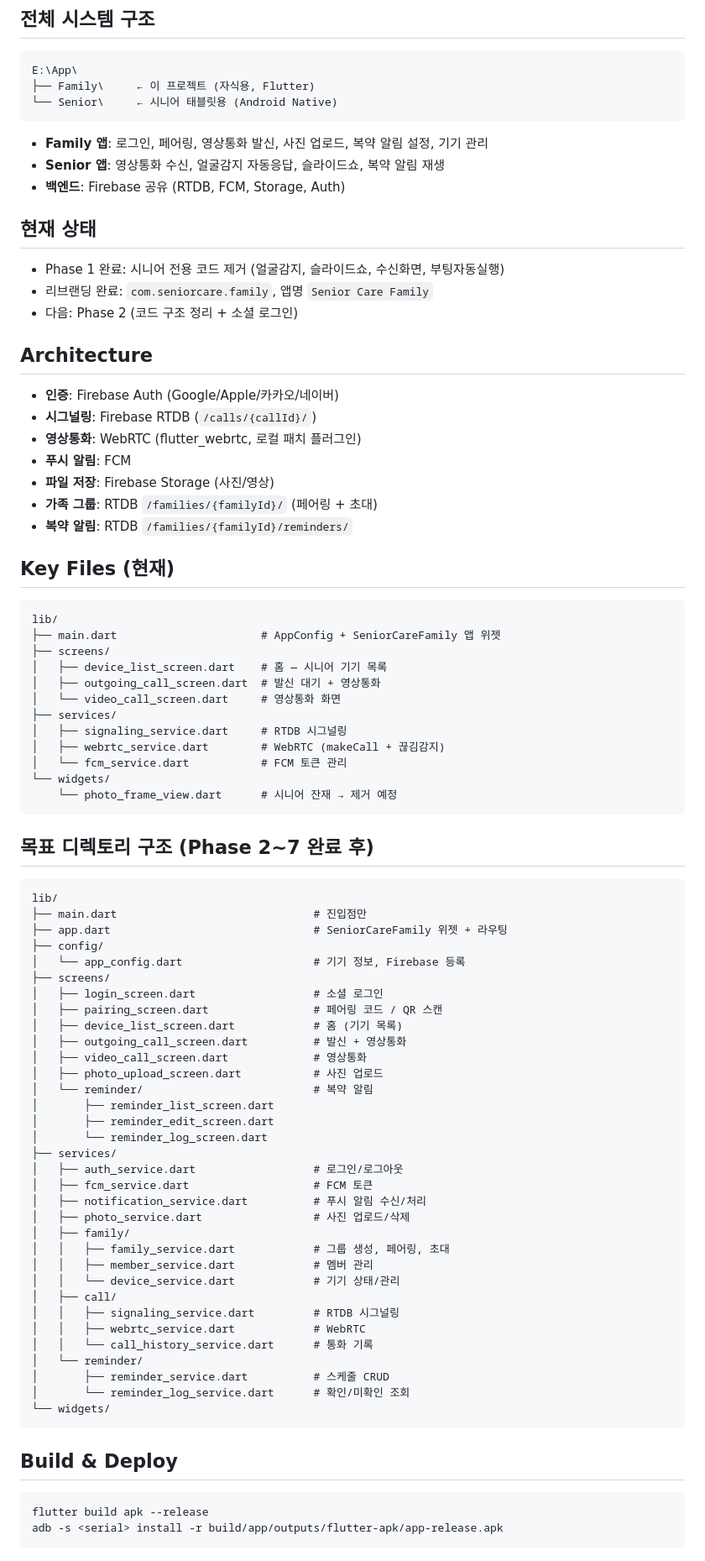
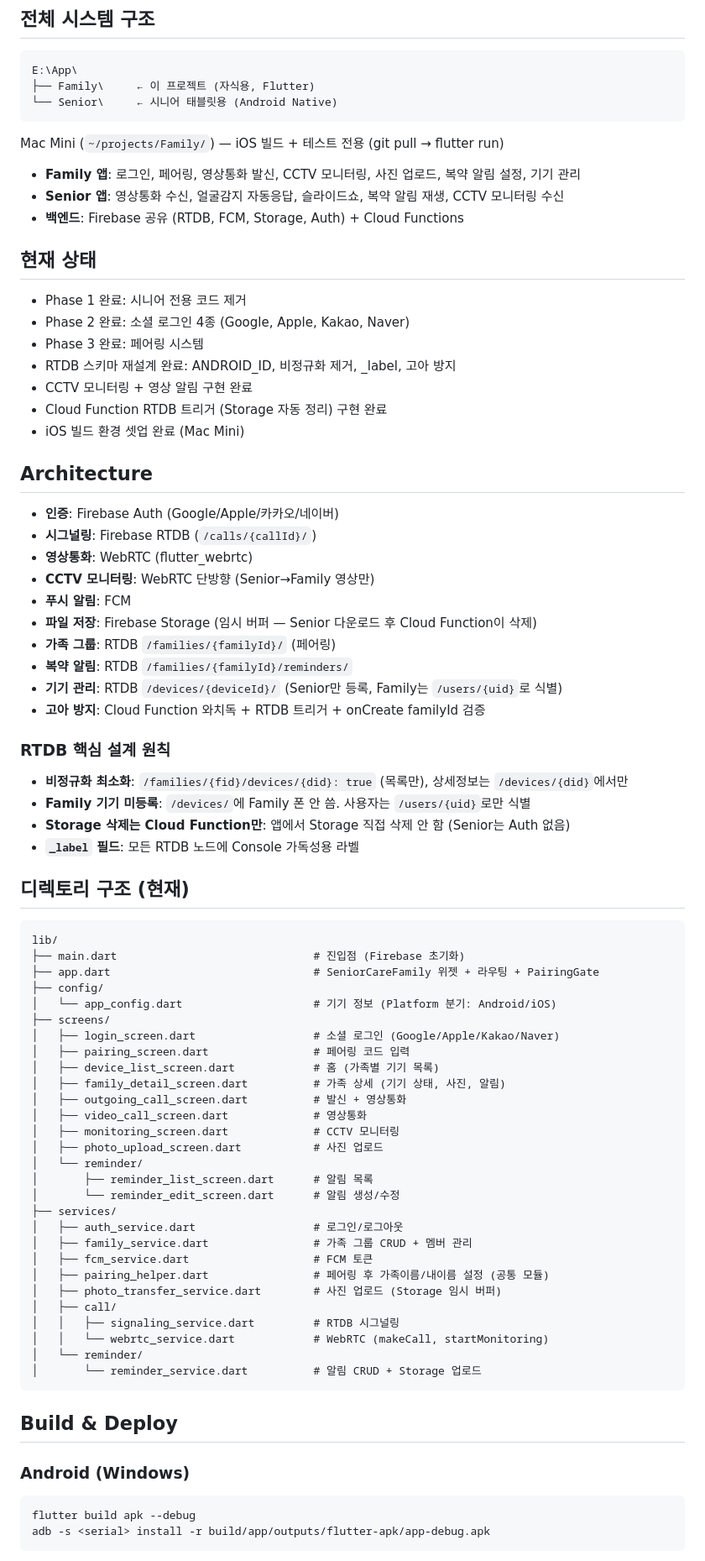
Before and after one commit to HANSOLJJ/senior_care_family, a Markdown page: CLAUDE.md, the part around one of its changes. Shown at 84% size. Drawn GitHub-style.

Commit message:
CLAUDE.md 전면 업데이트 (현재 상태 반영)
- 현재 상태: Phase 3 완료 + RTDB 재설계 + CCTV + 알림
- 디렉토리 구조: 실제 현재 파일 구조
- iOS 빌드: Mac Mini 셋업 (IP, 경로, 인증, Keychain)
- Cloud Functions 목록: 트리거 3개 + 와치독 전부 정리
- Architecture: 비정규화 제거, Storage 임시 버퍼 등 핵심 원칙
- 기술 결정 이력: ANDROID_ID, Storage 일원화 등 추가

````diff
--- a/CLAUDE.md
+++ b/CLAUDE.md
@@ -14,84 +14,80 @@ E:\App\
 └── Senior\     ← 시니어 태블릿용 (Android Native)
 ```
 
-- **Family 앱**: 로그인, 페어링, 영상통화 발신, 사진 업로드, 복약 알림 설정, 기기 관리
-- **Senior 앱**: 영상통화 수신, 얼굴감지 자동응답, 슬라이드쇼, 복약 알림 재생
-- **백엔드**: Firebase 공유 (RTDB, FCM, Storage, Auth)
+Mac Mini (`~/projects/Family/`) — iOS 빌드 + 테스트 전용 (git pull → flutter run)
+
+- **Family 앱**: 로그인, 페어링, 영상통화 발신, CCTV 모니터링, 사진 업로드, 복약 알림 설정, 기기 관리
+- **Senior 앱**: 영상통화 수신, 얼굴감지 자동응답, 슬라이드쇼, 복약 알림 재생, CCTV 모니터링 수신
+- **백엔드**: Firebase 공유 (RTDB, FCM, Storage, Auth) + Cloud Functions
 
 ## 현재 상태
 
-- Phase 1 완료: 시니어 전용 코드 제거 (얼굴감지, 슬라이드쇼, 수신화면, 부팅자동실행)
-- 리브랜딩 완료: `com.seniorcare.family`, 앱명 `Senior Care Family`
-- 다음: Phase 2 (코드 구조 정리 + 소셜 로그인)
+- Phase 1 완료: 시니어 전용 코드 제거
+- Phase 2 완료: 소셜 로그인 4종 (Google, Apple, Kakao, Naver)
+- Phase 3 완료: 페어링 시스템
+- RTDB 스키마 재설계 완료: ANDROID_ID, 비정규화 제거, _label, 고아 방지
+- CCTV 모니터링 + 영상 알림 구현 완료
+- Cloud Function RTDB 트리거 (Storage 자동 정리) 구현 완료
+- iOS 빌드 환경 셋업 완료 (Mac Mini)
 
 ## Architecture
 
 - **인증**: Firebase Auth (Google/Apple/카카오/네이버)
 - **시그널링**: Firebase RTDB (`/calls/{callId}/`)
-- **영상통화**: WebRTC (flutter_webrtc, 로컬 패치 플러그인)
+- **영상통화**: WebRTC (flutter_webrtc)
+- **CCTV 모니터링**: WebRTC 단방향 (Senior→Family 영상만)
 - **푸시 알림**: FCM
-- **파일 저장**: Firebase Storage (사진/영상)
-- **가족 그룹**: RTDB `/families/{familyId}/` (페어링 + 초대)
+- **파일 저장**: Firebase Storage (임시 버퍼 — Senior 다운로드 후 Cloud Function이 삭제)
+- **가족 그룹**: RTDB `/families/{familyId}/` (페어링)
 - **복약 알림**: RTDB `/families/{familyId}/reminders/`
+- **기기 관리**: RTDB `/devices/{deviceId}/` (Senior만 등록, Family는 `/users/{uid}`로 식별)
+- **고아 방지**: Cloud Function 와치독 + RTDB 트리거 + onCreate familyId 검증
 
-## Key Files (현재)
+### RTDB 핵심 설계 원칙
+
+- **비정규화 최소화**: `/families/{fid}/devices/{did}: true` (목록만), 상세정보는 `/devices/{did}`에서만
+- **Family 기기 미등록**: `/devices/`에 Family 폰 안 씀. 사용자는 `/users/{uid}`로만 식별
+- **Storage 삭제는 Cloud Function만**: 앱에서 Storage 직접 삭제 안 함 (Senior는 Auth 없음)
+- **`_label` 필드**: 모든 RTDB 노드에 Console 가독성용 라벨
+
+## 디렉토리 구조 (현재)
 
 ```text
 lib/
-├── main.dart                      # AppConfig + SeniorCareFamily 앱 위젯
+├── main.dart                              # 진입점 (Firebase 초기화)
+├── app.dart                               # SeniorCareFamily 위젯 + 라우팅 + PairingGate
+├── config/
+│   └── app_config.dart                    # 기기 정보 (Platform 분기: Android/iOS)
 ├── screens/
-│   ├── device_list_screen.dart    # 홈 — 시니어 기기 목록
-│   ├── outgoing_call_screen.dart  # 발신 대기 + 영상통화
-│   └── video_call_screen.dart     # 영상통화 화면
-├── services/
-│   ├── signaling_service.dart     # RTDB 시그널링
-│   ├── webrtc_service.dart        # WebRTC (makeCall + 끊김감지)
-│   └── fcm_service.dart           # FCM 토큰 관리
-└── widgets/
-    └── photo_frame_view.dart      # 시니어 잔재 → 제거 예정
-```
-
-## 목표 디렉토리 구조 (Phase 2~7 완료 후)
-
-```text
-lib/
-├── main.dart                              # 진입점만
-├── app.dart                               # SeniorCareFamily 위젯 + 라우팅
-├── config/
-│   └── app_config.dart                    # 기기 정보, Firebase 등록
-├── screens/
-│   ├── login_screen.dart                  # 소셜 로그인
-│   ├── pairing_screen.dart                # 페어링 코드 / QR 스캔
-│   ├── device_list_screen.dart            # 홈 (기기 목록)
+│   ├── login_screen.dart                  # 소셜 로그인 (Google/Apple/Kakao/Naver)
+│   ├── pairing_screen.dart                # 페어링 코드 입력
+│   ├── device_list_screen.dart            # 홈 (가족별 기기 목록)
+│   ├── family_detail_screen.dart          # 가족 상세 (기기 상태, 사진, 알림)
 │   ├── outgoing_call_screen.dart          # 발신 + 영상통화
 │   ├── video_call_screen.dart             # 영상통화
+│   ├── monitoring_screen.dart             # CCTV 모니터링
 │   ├── photo_upload_screen.dart           # 사진 업로드
-│   └── reminder/                          # 복약 알림
-│       ├── reminder_list_screen.dart
-│       ├── reminder_edit_screen.dart
-│       └── reminder_log_screen.dart
+│   └── reminder/
+│       ├── reminder_list_screen.dart      # 알림 목록
+│       └── reminder_edit_screen.dart      # 알림 생성/수정
 ├── services/
 │   ├── auth_service.dart                  # 로그인/로그아웃
+│   ├── family_service.dart                # 가족 그룹 CRUD + 멤버 관리
 │   ├── fcm_service.dart                   # FCM 토큰
-│   ├── notification_service.dart          # 푸시 알림 수신/처리
-│   ├── photo_service.dart                 # 사진 업로드/삭제
-│   ├── family/
-│   │   ├── family_service.dart            # 그룹 생성, 페어링, 초대
-│   │   ├── member_service.dart            # 멤버 관리
-│   │   └── device_service.dart            # 기기 상태/관리
+│   ├── pairing_helper.dart                # 페어링 후 가족이름/내이름 설정 (공통 모듈)
+│   ├── photo_transfer_service.dart        # 사진 업로드 (Storage 임시 버퍼)
 │   ├── call/
 │   │   ├── signaling_service.dart         # RTDB 시그널링
-│   │   ├── webrtc_service.dart            # WebRTC
-│   │   └── call_history_service.dart      # 통화 기록
+│   │   └── webrtc_service.dart            # WebRTC (makeCall, startMonitoring)
 │   └── reminder/
-│       ├── reminder_service.dart          # 스케줄 CRUD
-│       └── reminder_log_service.dart      # 확인/미확인 조회
-└── widgets/
+│       └── reminder_service.dart          # 알림 CRUD + Storage 업로드
 ```
 
 ## Build & Deploy
 
+### Android (Windows)
+
 ```bash
-flutter build apk --release
-adb -s <serial> install -r build/app/outputs/flutter-apk/app-release.apk
+flutter build apk --debug
+adb -s <serial> install -r build/app/outputs/flutter-apk/app-debug.apk
 ```
````
Also changed, not shown: other parts of CLAUDE.md (+60 -5 lines).
